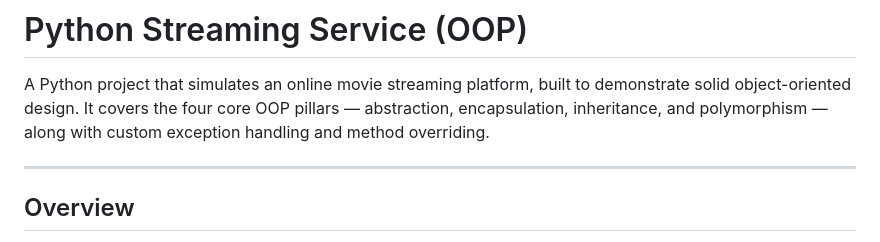
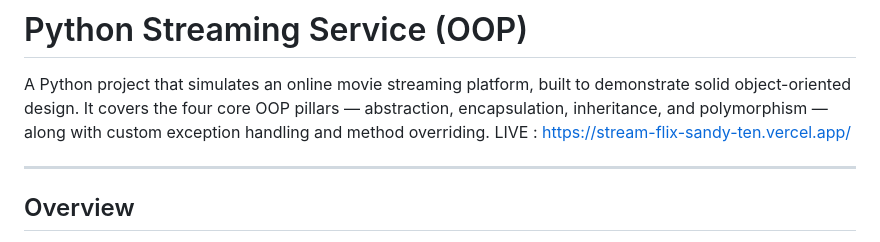
Before and after one commit to informatica15/Stream-flix, a Markdown page: README.md, the part around the change. Drawn GitHub-style.

Commit message:
Add live demo link to README
Added live demo link to the README file.

```diff
--- a/README.md
+++ b/README.md
@@ -1,6 +1,7 @@
 # Python Streaming Service (OOP)
 
 A Python project that simulates an online movie streaming platform, built to demonstrate solid object-oriented design. It covers the four core OOP pillars — abstraction, encapsulation, inheritance, and polymorphism — along with custom exception handling and method overriding.
+LIVE : https://stream-flix-sandy-ten.vercel.app/
 
 ---
 
```
